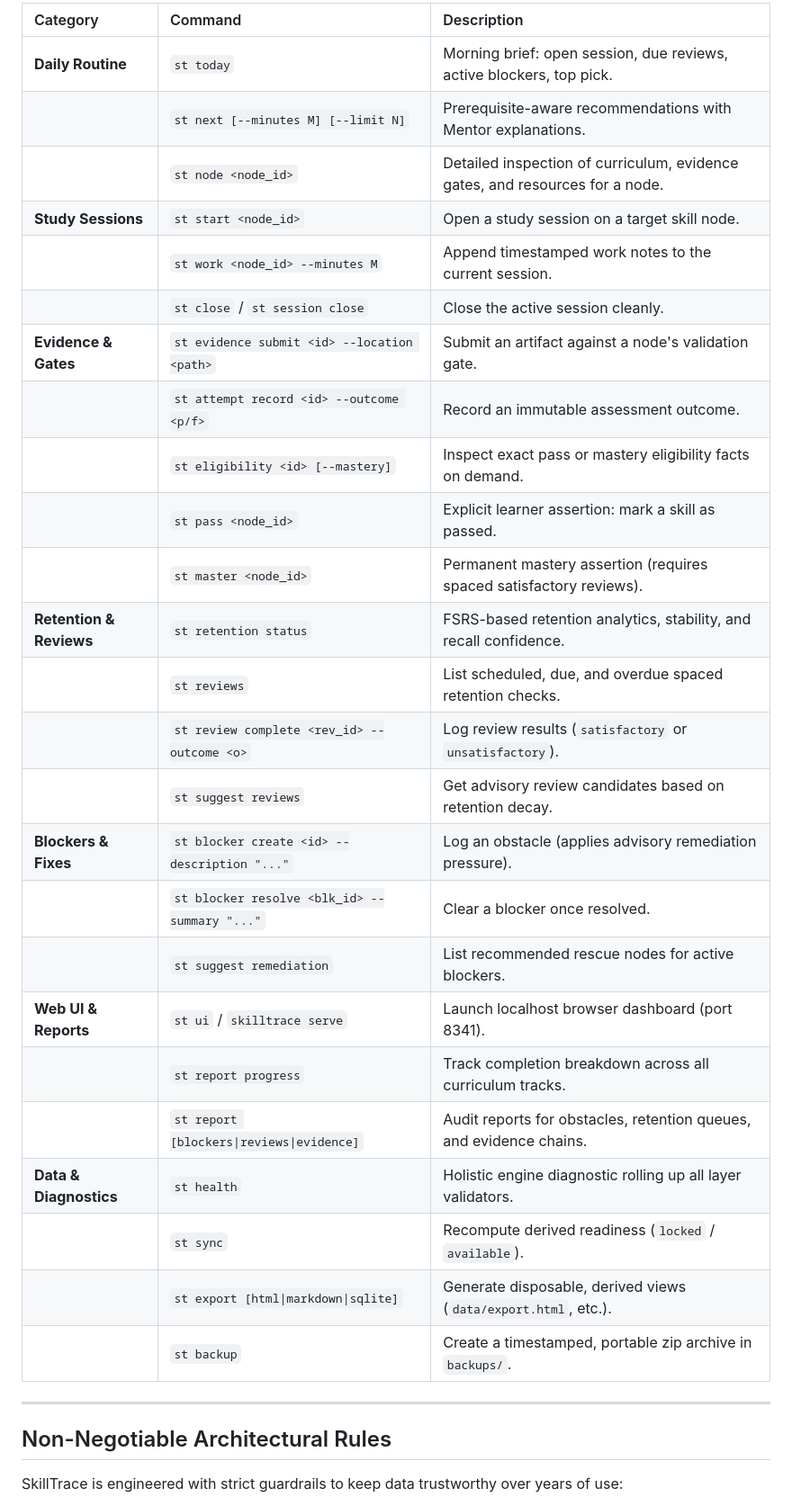
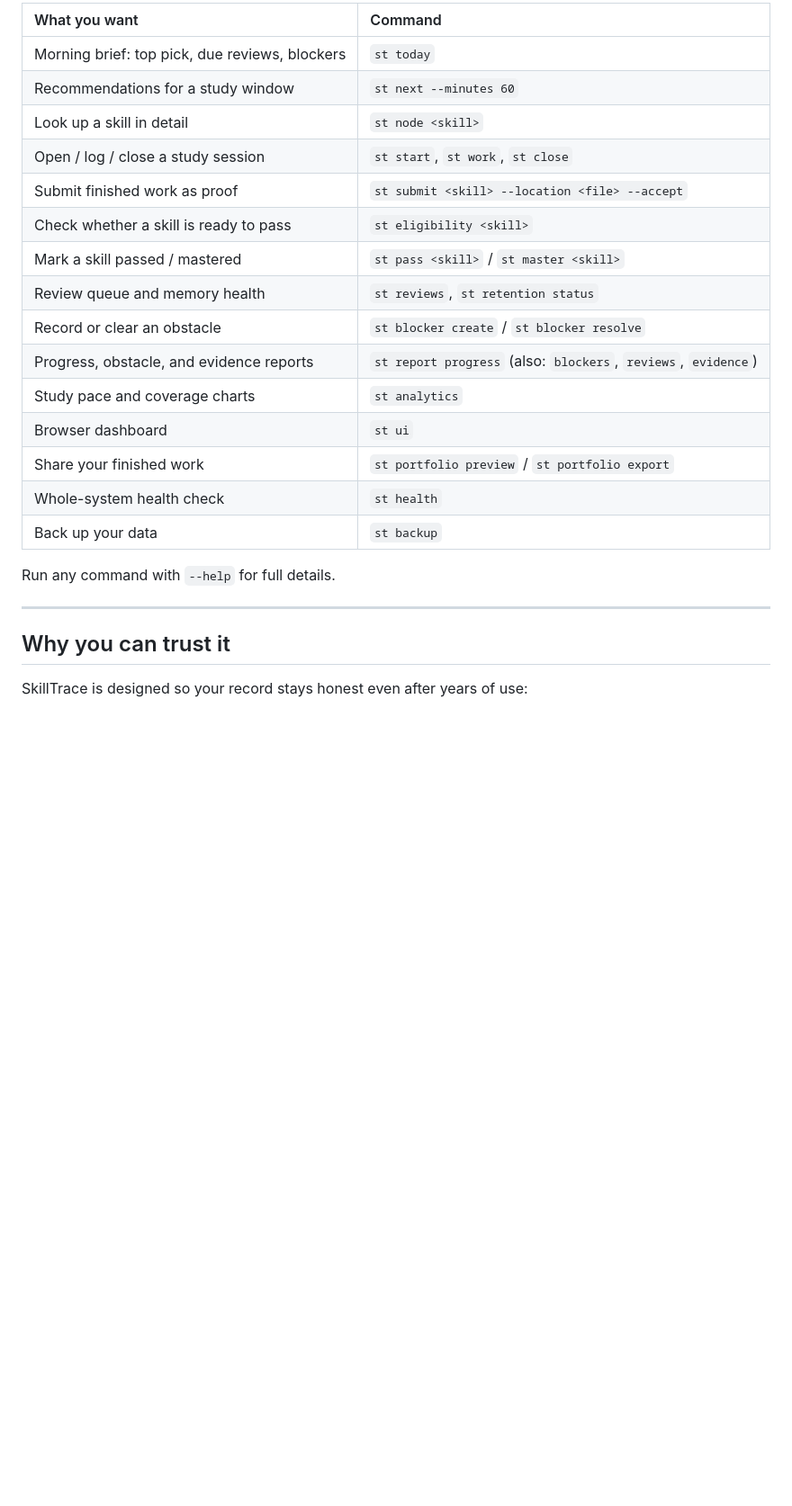
Before and after one commit to earledotpy/skilltrace, a Markdown page: README.md, the part around one of its changes. Shown at 90% size. GitHub-like rendering; blank space fills up the shorter version.

Commit message:
Docs: rewrite README for v2.0.0 newcomer audience

```diff
--- a/README.md
+++ b/README.md
@@ -91,35 +82,27 @@ SkillTrace models learning as an active, evidence-backed workflow:
 
-| Category | Command | Description |
-| :--- | :--- | :--- |
-| **Daily Routine** | `st today` | Morning brief: open session, due reviews, active blockers, top pick. |
-| | `st next [--minutes M] [--limit N]` | Prerequisite-aware recommendations with Mentor explanations. |
-| | `st node <node_id>` | Detailed inspection of curriculum, evidence gates, and resources for a node. |
-| **Study Sessions** | `st start <node_id>` | Open a study session on a target skill node. |
-| | `st work <node_id> --minutes M` | Append timestamped work notes to the current session. |
-| | `st close` / `st session close` | Close the active session cleanly. |
-| **Evidence & Gates** | `st evidence submit <id> --location <path>` | Submit an artifact against a node's validation gate. |
-| | `st attempt record <id> --outcome <p/f>` | Record an immutable assessment outcome. |
-| | `st eligibility <id> [--mastery]` | Inspect exact pass or mastery eligibility facts on demand. |
-| | `st pass <node_id>` | Explicit learner assertion: mark a skill as passed. |
-| | `st master <node_id>` | Permanent mastery assertion (requires spaced satisfactory reviews). |
-| **Retention & Reviews** | `st retention status` | FSRS-based retention analytics, stability, and recall confidence. |
-| | `st reviews` | List scheduled, due, and overdue spaced retention checks. |
-| | `st review complete <rev_id> --outcome <o>` | Log review results (`satisfactory` or `unsatisfactory`). |
-| | `st suggest reviews` | Get advisory review candidates based on retention decay. |
-| **Blockers & Fixes** | `st blocker create <id> --description "..."` | Log an obstacle (applies advisory remediation pressure). |
-| | `st blocker resolve <blk_id> --summary "..."` | Clear a blocker once resolved. |
-| | `st suggest remediation` | List recommended rescue nodes for active blockers. |
-| **Web UI & Reports** | `st ui` / `skilltrace serve` | Launch localhost browser dashboard (port 8341). |
-| | `st report progress` | Track completion breakdown across all curriculum tracks. |
-| | `st report [blockers\|reviews\|evidence]` | Audit reports for obstacles, retention queues, and evidence chains. |
-| **Data & Diagnostics** | `st health` | Holistic engine diagnostic rolling up all layer validators. |
-| | `st sync` | Recompute derived readiness (`locked` / `available`). |
-| | `st export [html\|markdown\|sqlite]` | Generate disposable, derived views (`data/export.html`, etc.). |
-| | `st backup` | Create a timestamped, portable zip archive in `backups/`. |
+| What you want | Command |
+| :--- | :--- |
+| Morning brief: top pick, due reviews, blockers | `st today` |
+| Recommendations for a study window | `st next --minutes 60` |
+| Look up a skill in detail | `st node <skill>` |
+| Open / log / close a study session | `st start`, `st work`, `st close` |
+| Submit finished work as proof | `st submit <skill> --location <file> --accept` |
+| Check whether a skill is ready to pass | `st eligibility <skill>` |
+| Mark a skill passed / mastered | `st pass <skill>` / `st master <skill>` |
+| Review queue and memory health | `st reviews`, `st retention status` |
+| Record or clear an obstacle | `st blocker create` / `st blocker resolve` |
+| Progress, obstacle, and evidence reports | `st report progress` (also: `blockers`, `reviews`, `evidence`) |
+| Study pace and coverage charts | `st analytics` |
+| Browser dashboard | `st ui` |
+| Share your finished work | `st portfolio preview` / `st portfolio export` |
+| Whole-system health check | `st health` |
+| Back up your data | `st backup` |
+
+Run any command with `--help` for full details.
 
 ---
 
-## Non-Negotiable Architectural Rules
+## Why you can trust it
 
-SkillTrace is engineered with strict guardrails to keep data trustworthy over years of use:
+SkillTrace is designed so your record stays honest even after years of use:
 
```
Also changed, not shown: other parts of README.md (+49 -84 lines).
